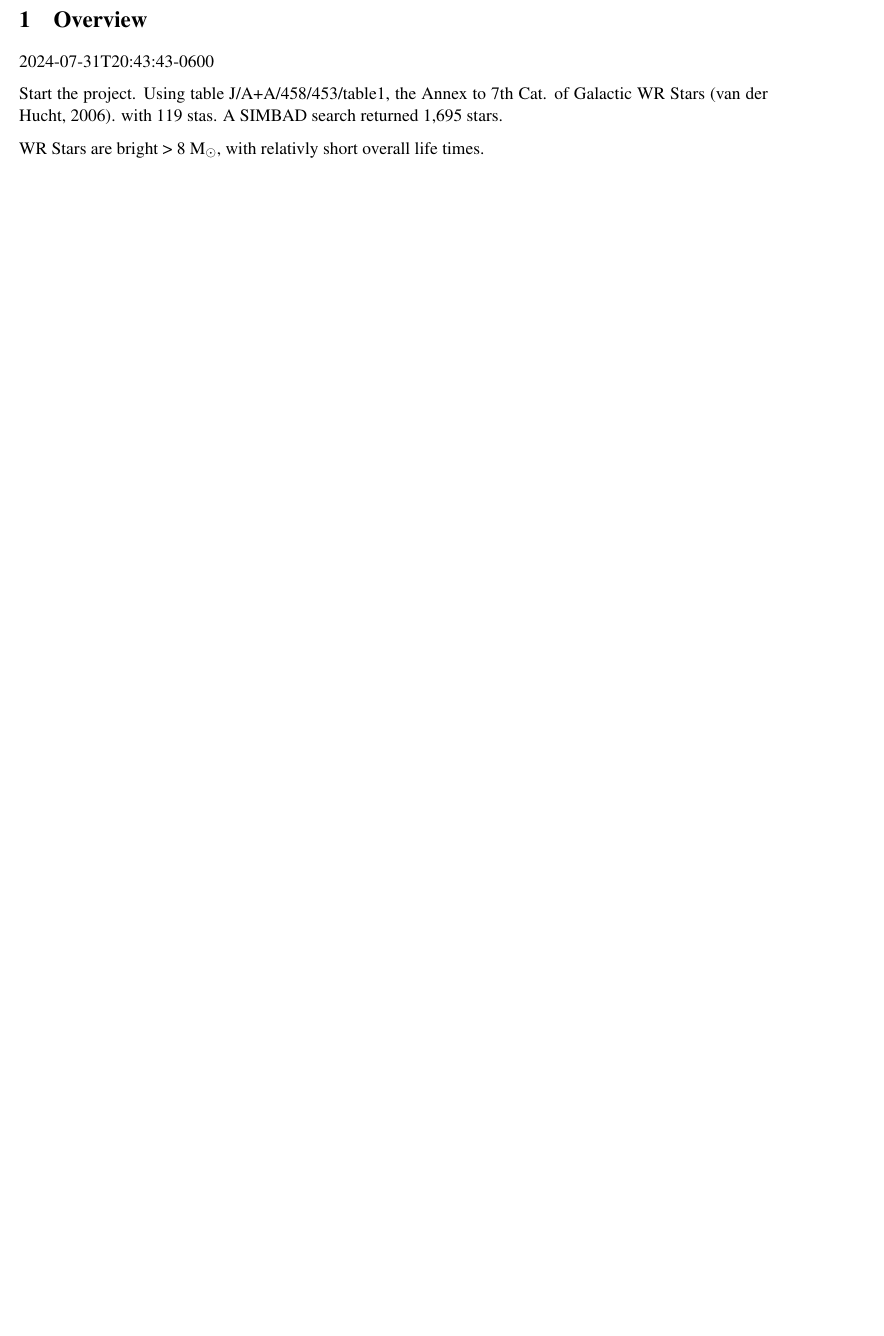
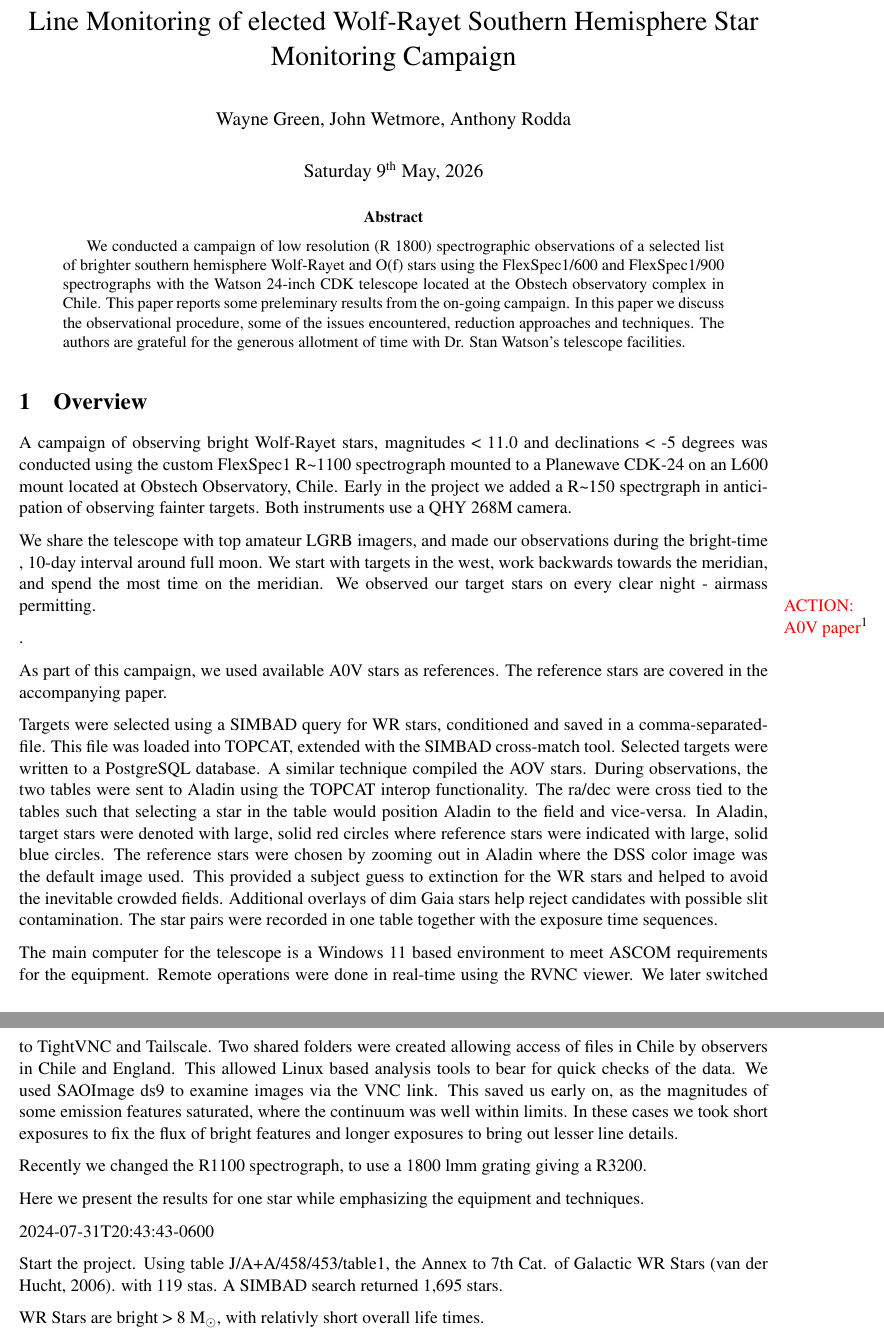
Before and after one commit to The-SMTSci/WRStars, a LaTeX paper (documents/WRStars.tex): part of page 1 of 3 before the commit and two parts of pages 1 and 2 of 4 after it, the two joined at a grey line, cut at the place of the change, the shorter picture padded with empty space. Compiled offline with pdfLaTeX.

Commit message:
getting started on paper

```diff
--- a/documents/WRStars.tex
+++ b/documents/WRStars.tex
@@ -89,6 +89,40 @@
 %% (wg-latex-pretty-title-page)
 %% (wg-texdoc-titleblock)
 
+
+\title{Line Monitoring of elected Wolf-Rayet Southern Hemisphere Star Monitoring Campaign}
+\author{Wayne Green, John Wetmore, Anthony Rodda}
+\date{\today}
+\maketitle
+
+\begin{abstract}
+
+We conducted a campaign of low resolution (R~1800) spectrographic
+observations of a selected list of brighter southern hemisphere
+Wolf-Rayet and O(f) stars using the FlexSpec1/600 and FlexSpec1/900
+spectrographs with the Watson 24-inch CDK telescope located at the
+Obstech observatory complex in Chile. This paper reports some
+preleminary results from the on-going campaign. In this paper we
+discuss the observational procedure, some of the issues encountered,
+reduction approaches and techniques. The authors are grateful for the
+generous allotment of time with Dr. Stan Watson's telescope
+facilities.
+
+\end{abstract}
+
+%%%%%%%%%%%%%%%%%%%%%%%%%%%%%%%%%%%%%%%%%%%%%%%%%%%%%%%%%%%%%%%%%%%%%%%%%%%%%
+%% table of contents
+%%%%%%%%%%%%%%%%%%%%%%%%%%%%%%%%%%%%%%%%%%%%%%%%%%%%%%%%%%%%%%%%%%%%%%%%%%%%%
+
+\pagenumbering{roman}   % i,ii,etc
+%%\pagenumbering{gobble}   %ignore page numbers for a while
+\pdfbookmark[0]{Table of Contents}{MyTOC} % if usepackage{hyperref} in use.
+%%\tableofcontents
+%%\listoffigures
+%%\listoftables
+%%\newpage
+
+
 \setcounter{section}{0}
 \pagenumbering{arabic}
 
@@ -97,6 +131,58 @@
 \fi
 
 \section{Overview}
+
+A campaign of observing bright Wolf-Rayet stars, magnitudes < 11.0
+and declinations < -5 degrees was conducted using the custom FlexSpec1
+R\textasciitilde 1100 spectrograph mounted to a Planewave CDK-24 on
+an L600 mount located at Obstech Observatory, Chile. Early in the
+project we added a R\textasciitilde 150 spectrgraph in anticipation
+of observing fainter targets. Both instruments use a QHY 268M camera.
+
+We share the telescope with top amateur LGRB imagers, and made our
+observations during the bright-time , 10-day interval around full moon.
+We start with targets in the west, work backwards towards the meridian,
+and spend the most time on the meridian. We observed our target stars on
+every clear night - airmass permitting.
+
+\ltodo{A0V paper}{Get title and bib ref}.
+
+As part of this campaign, we used available A0V stars as references. The
+reference stars are covered in the accompanying paper.
+
+Targets were selected using a SIMBAD query for WR stars, conditioned
+and saved in a comma-separated-file. This file was loaded into TOPCAT,
+extended with the SIMBAD cross-match tool. Selected targets were written
+to a PostgreSQL database. A similar technique compiled the AOV stars.
+During observations, the two tables were sent to Aladin using the
+TOPCAT interop functionality. The ra/dec were cross tied to the tables
+such that selecting a star in the table would position Aladin to the field
+and vice-versa. In Aladin, target stars were denoted with large, solid
+red circles where reference stars were indicated with large, solid blue
+circles. The reference stars were chosen by zooming out in Aladin
+where the DSS color image was the default image used. This provided
+a subject guess to extinction for the WR stars and helped to avoid
+the inevitable crowded fields. Additional overlays of dim Gaia stars
+help reject candidates with possible slit contamination. The star
+pairs were recorded in one table together with the exposure time sequences.
+
+The main computer for the telescope is a Windows 11 based environment to
+meet ASCOM requirements for the equipment. Remote operations were done in
+real-time using the RVNC viewer. We later switched to TightVNC and Tailscale.
+Two shared folders were created allowing access of files in Chile by
+observers in Chile and England. This allowed Linux based analysis tools
+to bear for quick checks of the data. We used SAOImage ds9 to examine
+images via the VNC link. This saved us early on, as the magnitudes of
+some emission features saturated, where the continuum was well within
+limits. In these cases we took short exposures to fix the flux of
+bright features and longer exposures to bring out lesser line details.
+
+Recently we changed the R1100 spectrograph, to use a 1800 lmm grating
+giving a R3200.
+
+Here we present the results for one star while emphasizing the equipment
+and techniques.
+
 
 2024-07-31T20:43:43-0600
 
```
Also changed, not shown: documents/WRStars.tex (8 more changed lines).
